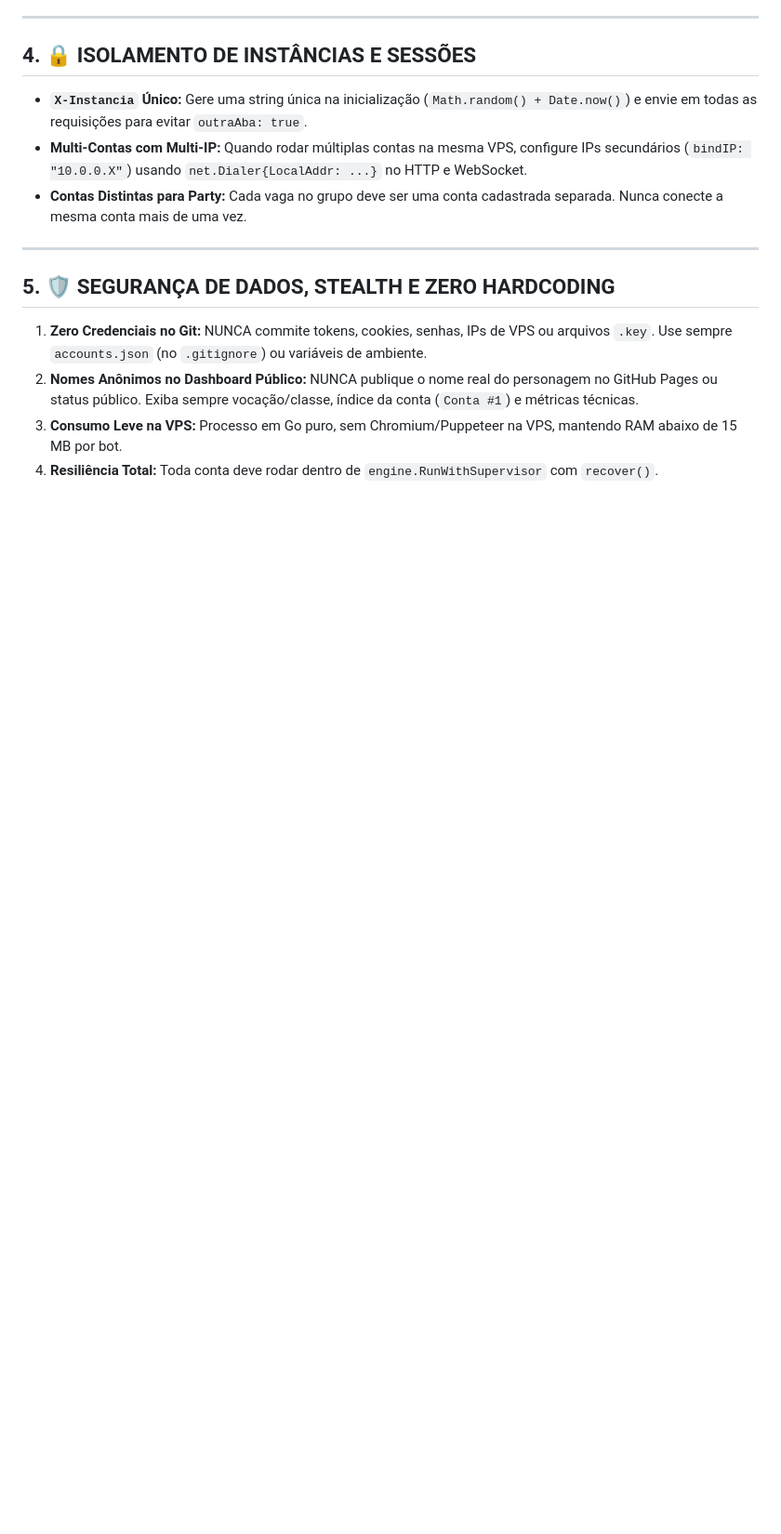
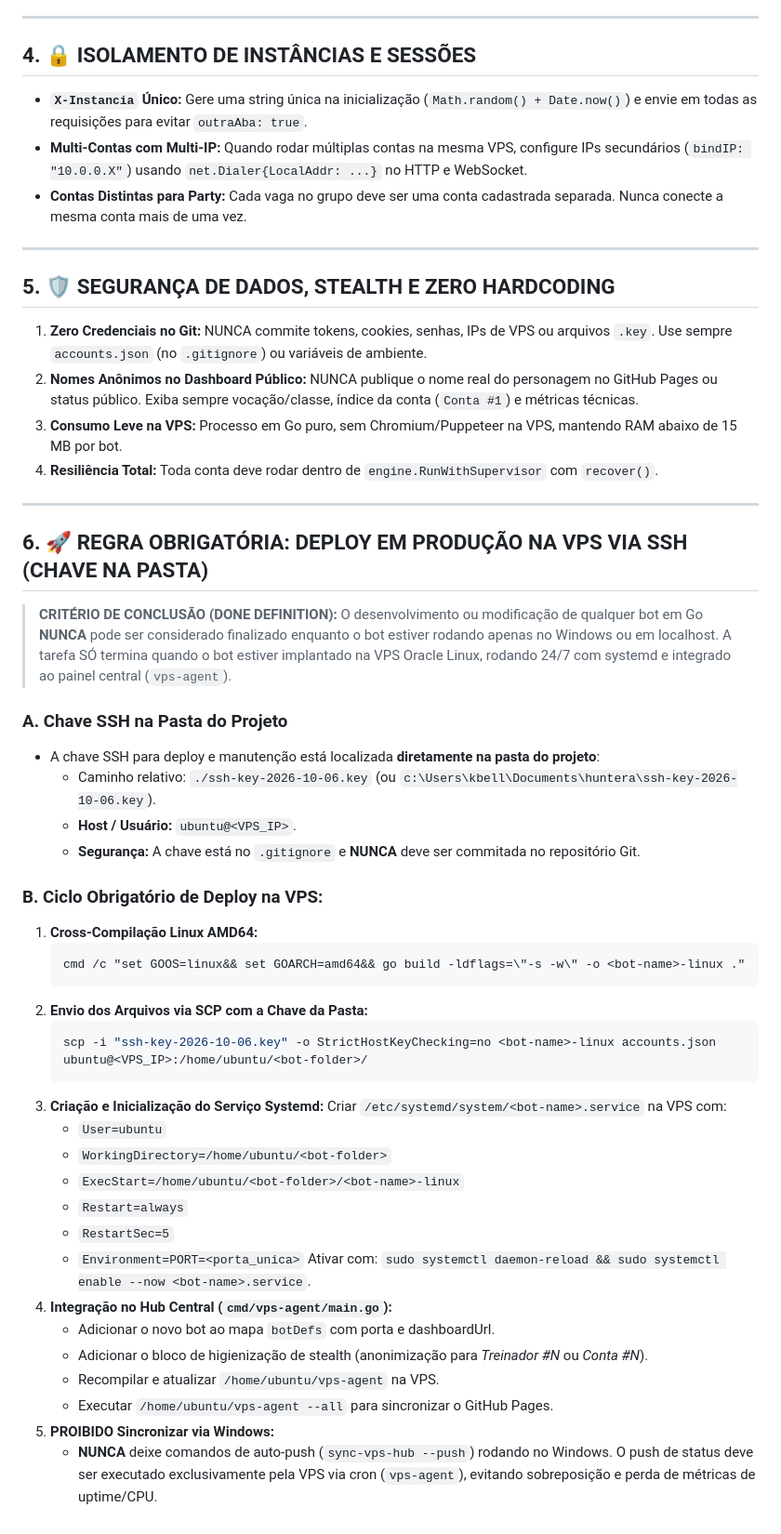
Before and after one commit to kbelludoo/bot-template-go, a Markdown page: AGENTS.md, the part around the change. Shown at 93% size. GitHub-like rendering; blank space fills up the shorter version.

Commit message:
docs(rules): add mandatory VPS deployment rule using local SSH key in project folder

````diff
--- a/AGENTS.md
+++ b/AGENTS.md
@@ -65,3 +65,41 @@ Quando o bot operar em party/grupo cooperativo com compartilhamento de abates e
 2. **Nomes Anônimos no Dashboard Público:** NUNCA publique o nome real do personagem no GitHub Pages ou status público. Exiba sempre vocação/classe, índice da conta (`Conta #1`) e métricas técnicas.
 3. **Consumo Leve na VPS:** Processo em Go puro, sem Chromium/Puppeteer na VPS, mantendo RAM abaixo de 15 MB por bot.
 4. **Resiliência Total:** Toda conta deve rodar dentro de `engine.RunWithSupervisor` com `recover()`.
+
+---
+
+## 6. 🚀 REGRA OBRIGATÓRIA: DEPLOY EM PRODUÇÃO NA VPS VIA SSH (CHAVE NA PASTA)
+
+> **CRITÉRIO DE CONCLUSÃO (DONE DEFINITION):** O desenvolvimento ou modificação de qualquer bot em Go **NUNCA** pode ser considerado finalizado enquanto o bot estiver rodando apenas no Windows ou em localhost. A tarefa SÓ termina quando o bot estiver implantado na VPS Oracle Linux, rodando 24/7 com systemd e integrado ao painel central (`vps-agent`).
+
+### A. Chave SSH na Pasta do Projeto
+- A chave SSH para deploy e manutenção está localizada **diretamente na pasta do projeto**:
+  - Caminho relativo: `./ssh-key-2026-10-06.key` (ou `c:\Users\kbell\Documents\huntera\ssh-key-2026-10-06.key`).
+  - **Host / Usuário:** `ubuntu@<VPS_IP>`.
+  - **Segurança:** A chave está no `.gitignore` e **NUNCA** deve ser commitada no repositório Git.
+
+### B. Ciclo Obrigatório de Deploy na VPS:
+1. **Cross-Compilação Linux AMD64:**
+   ```cmd
+   cmd /c "set GOOS=linux&& set GOARCH=amd64&& go build -ldflags=\"-s -w\" -o <bot-name>-linux ."
+   ```
+2. **Envio dos Arquivos via SCP com a Chave da Pasta:**
+   ```powershell
+   scp -i "ssh-key-2026-10-06.key" -o StrictHostKeyChecking=no <bot-name>-linux accounts.json ubuntu@<VPS_IP>:/home/ubuntu/<bot-folder>/
+   ```
+3. **Criação e Inicialização do Serviço Systemd:**
+   Criar `/etc/systemd/system/<bot-name>.service` na VPS com:
+   - `User=ubuntu`
+   - `WorkingDirectory=/home/ubuntu/<bot-folder>`
+   - `ExecStart=/home/ubuntu/<bot-folder>/<bot-name>-linux`
+   - `Restart=always`
+   - `RestartSec=5`
+   - `Environment=PORT=<porta_unica>`
+   Ativar com: `sudo systemctl daemon-reload && sudo systemctl enable --now <bot-name>.service`.
+4. **Integração no Hub Central (`cmd/vps-agent/main.go`):**
+   - Adicionar o novo bot ao mapa `botDefs` com porta e dashboardUrl.
+   - Adicionar o bloco de higienização de stealth (anonimização para *Treinador #N* ou *Conta #N*).
+   - Recompilar e atualizar `/home/ubuntu/vps-agent` na VPS.
+   - Executar `/home/ubuntu/vps-agent --all` para sincronizar o GitHub Pages.
+5. **PROIBIDO Sincronizar via Windows:**
+   - **NUNCA** deixe comandos de auto-push (`sync-vps-hub --push`) rodando no Windows. O push de status deve ser executado exclusivamente pela VPS via cron (`vps-agent`), evitando sobreposição e perda de métricas de uptime/CPU.
````
Also changed, not shown: AI_INSTRUCTIONS.md (+42 -5 lines).
